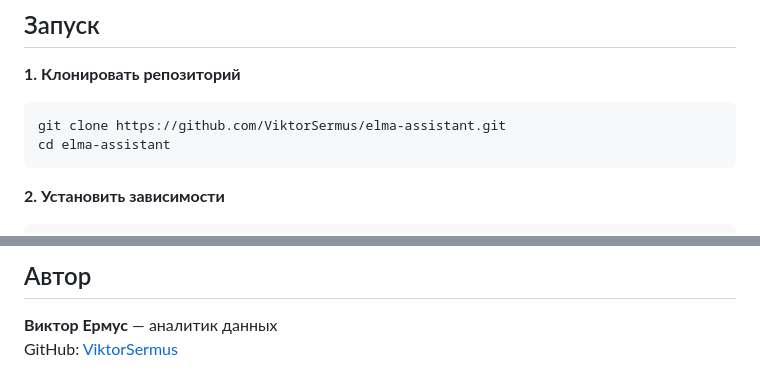
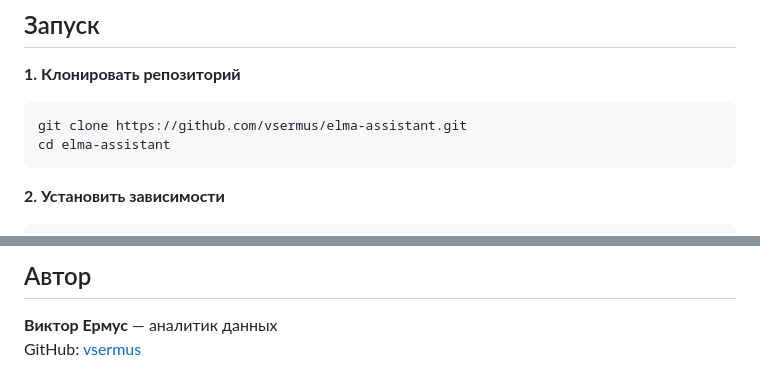
Before and after one commit to vsermus/elma-assistant, a Markdown page: README.md, 2 parts joined by grey strips. Drawn GitHub-style.

Commit message:
Fix GitHub username case in README links

````diff
--- a/README.md
+++ b/README.md
@@ -89,7 +89,7 @@ Telegram-бот
 
 **1. Клонировать репозиторий**
 ```bash
-git clone https://github.com/ViktorSermus/elma-assistant.git
+git clone https://github.com/vsermus/elma-assistant.git
 cd elma-assistant
 ```
 
@@ -166,4 +166,4 @@ ELMA_Connector/
 ## Автор
 
 **Виктор Ермус** — аналитик данных
-GitHub: [ViktorSermus](https://github.com/ViktorSermus)
+GitHub: [vsermus](https://github.com/vsermus)
````
